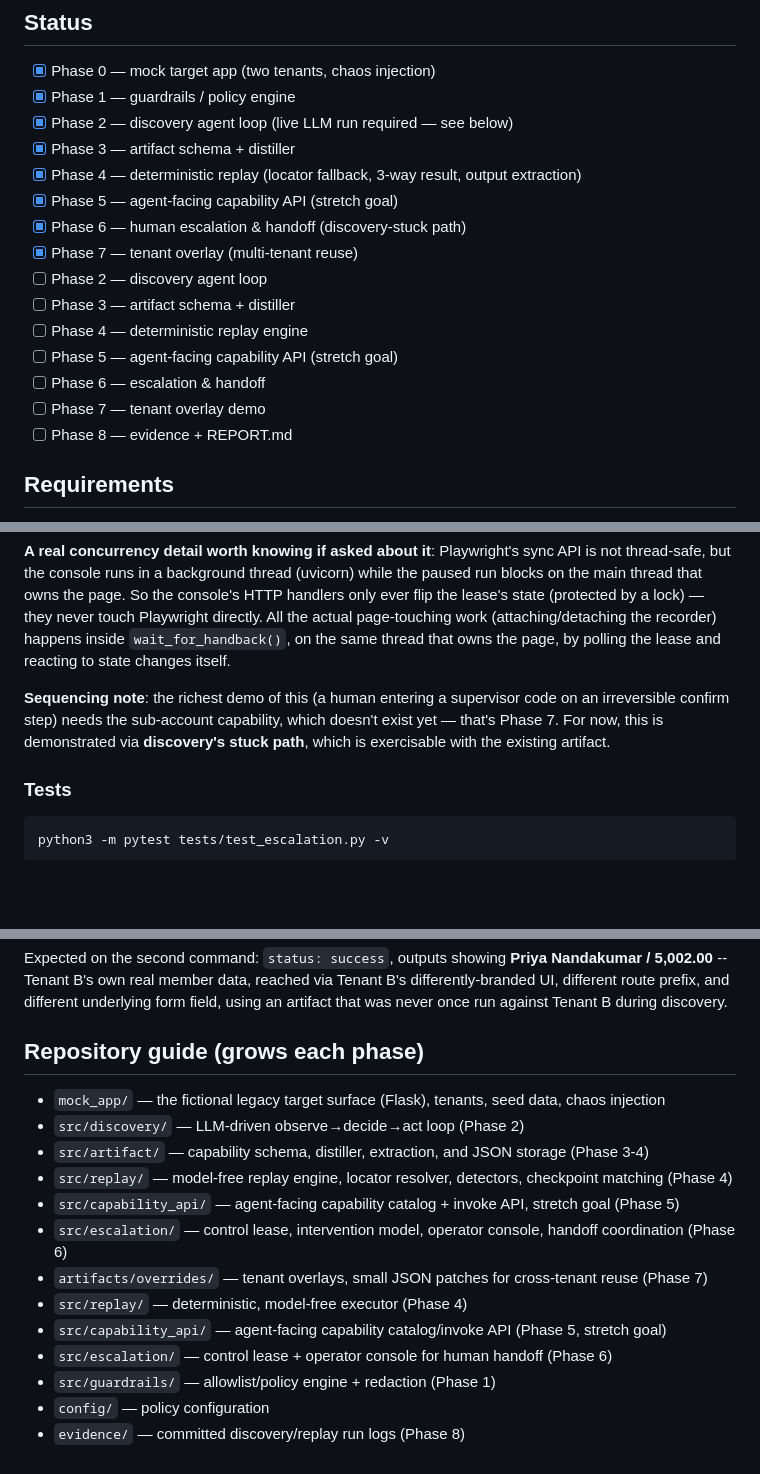
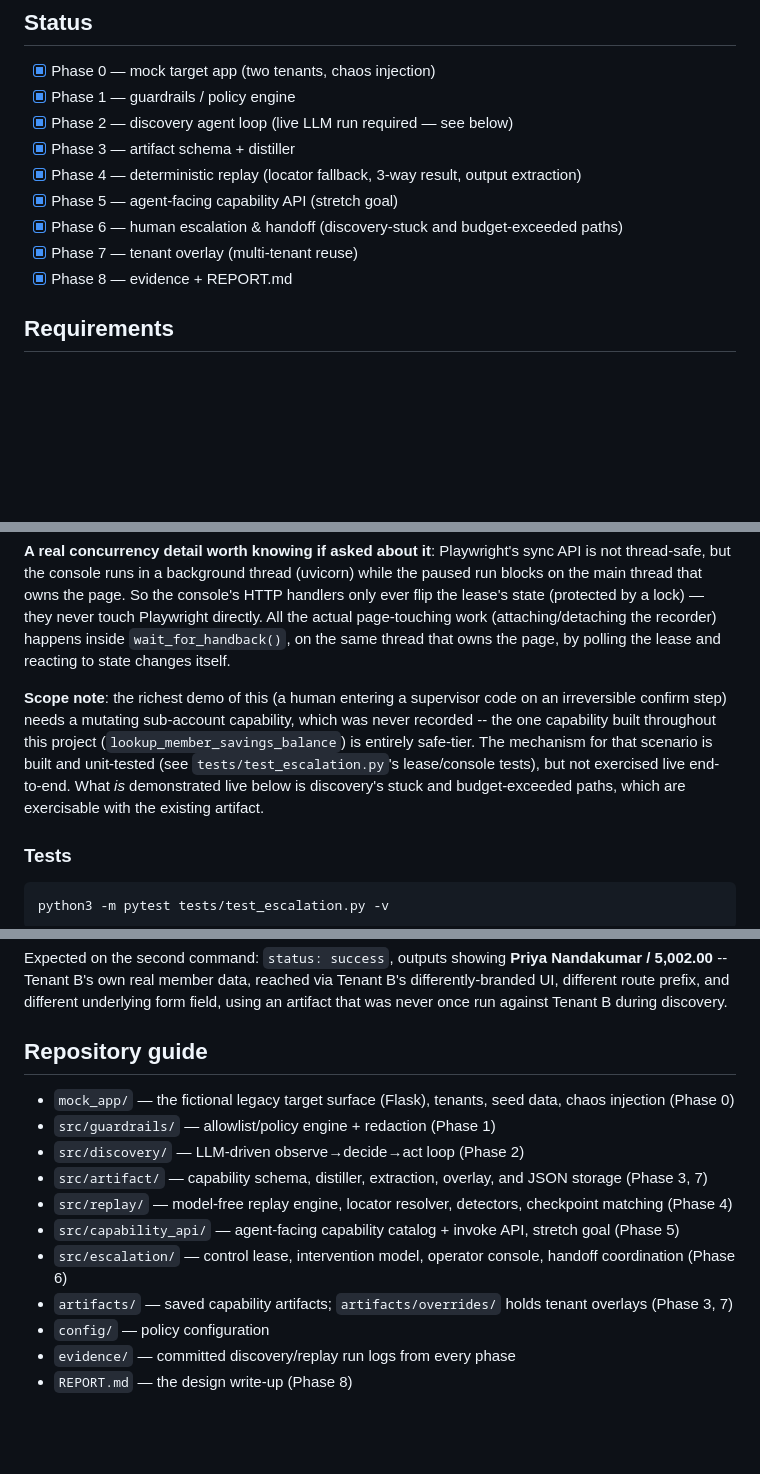
Before and after one commit to G-ChandraSekhar/Interface-ai-takehome_Chandra, a Markdown page: README.md, 3 parts joined by grey strips. Rendered like a GitHub page; blank space fills up the shorter version.

Commit message:
docs: clean up README — remove duplicated status checklist and repository guide entries, fix stale forward-references

```diff
--- a/README.md
+++ b/README.md
@@ -13,15 +13,9 @@ with no model in the decision loop. See `REPORT.md` for the design write-up
 - [x] Phase 3 — artifact schema + distiller
 - [x] Phase 4 — deterministic replay (locator fallback, 3-way result, output extraction)
 - [x] Phase 5 — agent-facing capability API (stretch goal)
-- [x] Phase 6 — human escalation & handoff (discovery-stuck path)
+- [x] Phase 6 — human escalation & handoff (discovery-stuck and budget-exceeded paths)
 - [x] Phase 7 — tenant overlay (multi-tenant reuse)
-- [ ] Phase 2 — discovery agent loop
-- [ ] Phase 3 — artifact schema + distiller
-- [ ] Phase 4 — deterministic replay engine
-- [ ] Phase 5 — agent-facing capability API (stretch goal)
-- [ ] Phase 6 — escalation & handoff
-- [ ] Phase 7 — tenant overlay demo
-- [ ] Phase 8 — evidence + REPORT.md
+- [x] Phase 8 — evidence + REPORT.md
 
 ## Requirements
 
@@ -482,11 +478,14 @@ actual page-touching work (attaching/detaching the recorder) happens inside
 `wait_for_handback()`, on the same thread that owns the page, by polling
 the lease and reacting to state changes itself.
 
-**Sequencing note**: the richest demo of this (a human entering a
-supervisor code on an irreversible confirm step) needs the sub-account
-capability, which doesn't exist yet — that's Phase 7. For now, this is
-demonstrated via **discovery's stuck path**, which is exercisable with the
-existing artifact.
+**Scope note**: the richest demo of this (a human entering a supervisor
+code on an irreversible confirm step) needs a mutating sub-account
+capability, which was never recorded -- the one capability built throughout
+this project (`lookup_member_savings_balance`) is entirely safe-tier. The
+mechanism for that scenario is built and unit-tested (see
+`tests/test_escalation.py`'s lease/console tests), but not exercised live
+end-to-end. What *is* demonstrated live below is discovery's stuck and
+budget-exceeded paths, which are exercisable with the existing artifact.
 
 ### Tests
 
@@ -611,18 +610,16 @@ via Tenant B's differently-branded UI, different route prefix, and
 different underlying form field, using an artifact that was never once run
 against Tenant B during discovery.
 
-## Repository guide (grows each phase)
+## Repository guide
 
-- `mock_app/` — the fictional legacy target surface (Flask), tenants, seed data, chaos injection
+- `mock_app/` — the fictional legacy target surface (Flask), tenants, seed data, chaos injection (Phase 0)
+- `src/guardrails/` — allowlist/policy engine + redaction (Phase 1)
 - `src/discovery/` — LLM-driven observe→decide→act loop (Phase 2)
-- `src/artifact/` — capability schema, distiller, extraction, and JSON storage (Phase 3-4)
+- `src/artifact/` — capability schema, distiller, extraction, overlay, and JSON storage (Phase 3, 7)
 - `src/replay/` — model-free replay engine, locator resolver, detectors, checkpoint matching (Phase 4)
 - `src/capability_api/` — agent-facing capability catalog + invoke API, stretch goal (Phase 5)
 - `src/escalation/` — control lease, intervention model, operator console, handoff coordination (Phase 6)
-- `artifacts/overrides/` — tenant overlays, small JSON patches for cross-tenant reuse (Phase 7)
-- `src/replay/` — deterministic, model-free executor (Phase 4)
-- `src/capability_api/` — agent-facing capability catalog/invoke API (Phase 5, stretch goal)
-- `src/escalation/` — control lease + operator console for human handoff (Phase 6)
-- `src/guardrails/` — allowlist/policy engine + redaction (Phase 1)
+- `artifacts/` — saved capability artifacts; `artifacts/overrides/` holds tenant overlays (Phase 3, 7)
 - `config/` — policy configuration
-- `evidence/` — committed discovery/replay run logs (Phase 8)
+- `evidence/` — committed discovery/replay run logs from every phase
+- `REPORT.md` — the design write-up (Phase 8)
```
Also changed, not shown: other parts of README.md (+3 -1 lines).
